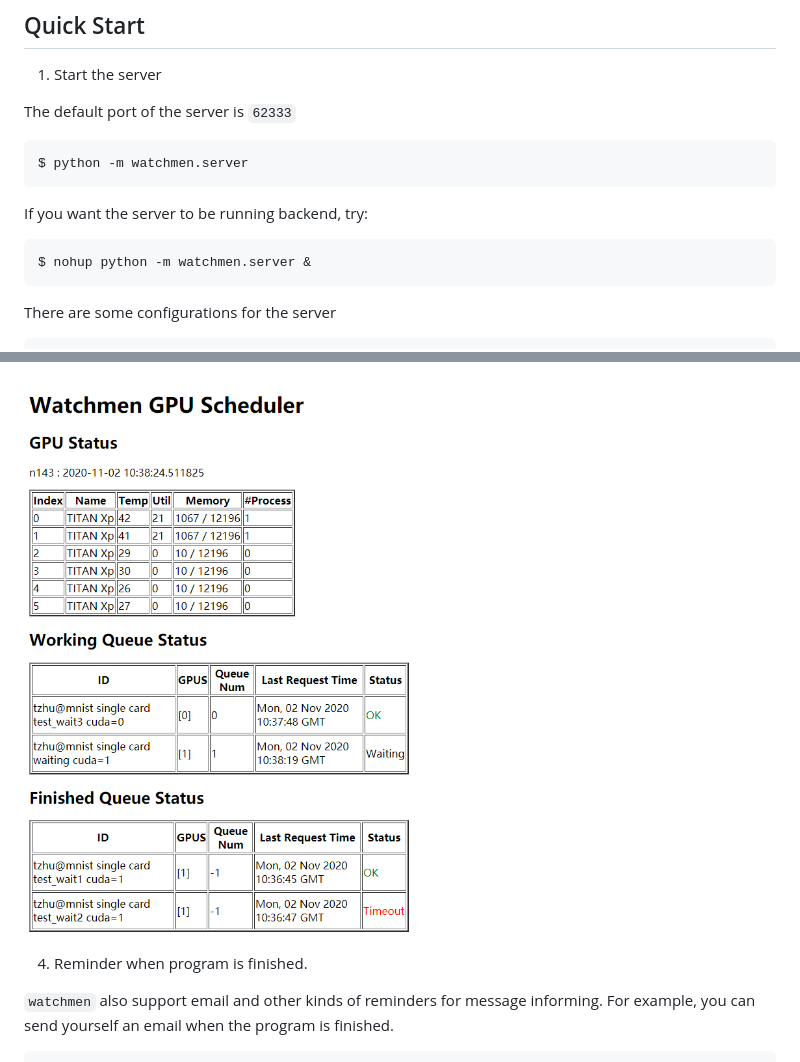
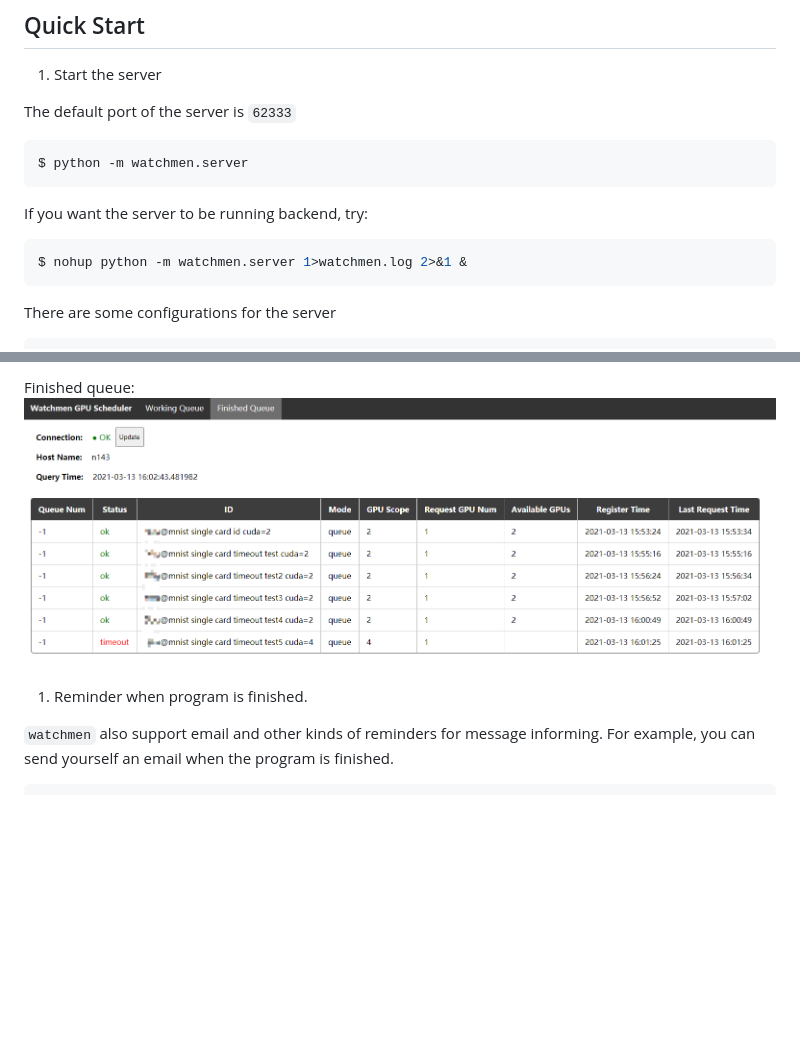
Before and after one commit to Spico197/watchmen, a Markdown page: README.md, 2 parts joined by grey strips. Drawn GitHub-style; pictures changed too: demo_old.png (deleted), finished_queue.png (added); blank space fills up the shorter version.

````diff
--- a/README.md
+++ b/README.md
@@ -38,7 +38,7 @@ $ python -m watchmen.server
 
 If you want the server to be running backend, try:
 ```bash
-$ nohup python -m watchmen.server &
+$ nohup python -m watchmen.server 1>watchmen.log 2>&1 &
 ```
 
 There are some configurations for the server
@@ -96,7 +104,9 @@ Old Demo (queue mode supported)
 
-![Old Demo](demo_old.png)
+Finished queue:
+![FinishedQueue](finished_queue.png)
 
-4. Reminder when program is finished.
+
+1. Reminder when program is finished.
 
 `watchmen` also support email and other kinds of reminders for message informing.
 For example, you can send yourself an email when the program is finished.
````
Also changed, not shown: other parts of README.md (+16 -8 lines), demo.png (deleted), homepage.png (added), working_queue.png (added), 7 other files.
